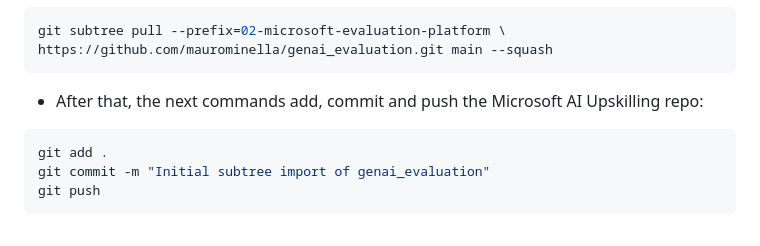
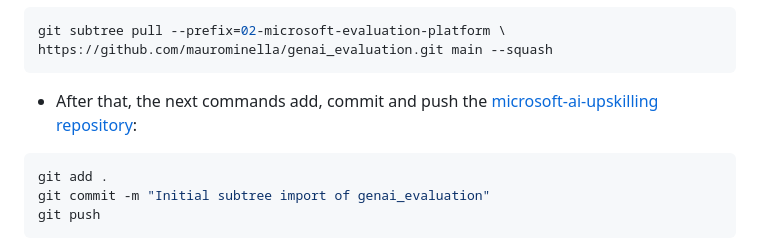
Before and after one commit to maurominella/microsoft-ai-upskilling, a Markdown page: README.md, the part around the change. Rendered like a GitHub page.

Commit message:
repo update

````diff
--- a/README.md
+++ b/README.md
@@ -99,7 +99,7 @@ git subtree pull --prefix=02-microsoft-evaluation-platform \
 https://github.com/maurominella/genai_evaluation.git main --squash
 ```
 
-- After that, the next commands add, commit and push the Microsoft AI Upskilling repo:
+- After that, the next commands add, commit and push the [microsoft-ai-upskilling repository](https://github.com/maurominella/microsoft-ai-upskilling):
 ```bash
 git add .
 git commit -m "Initial subtree import of genai_evaluation"
````
